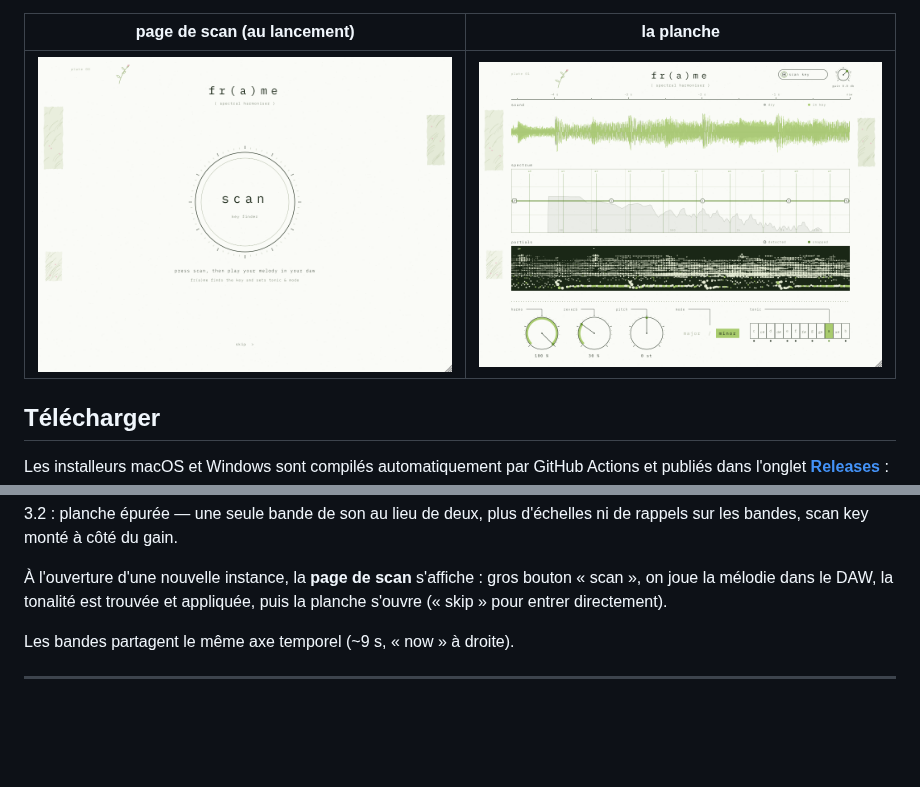
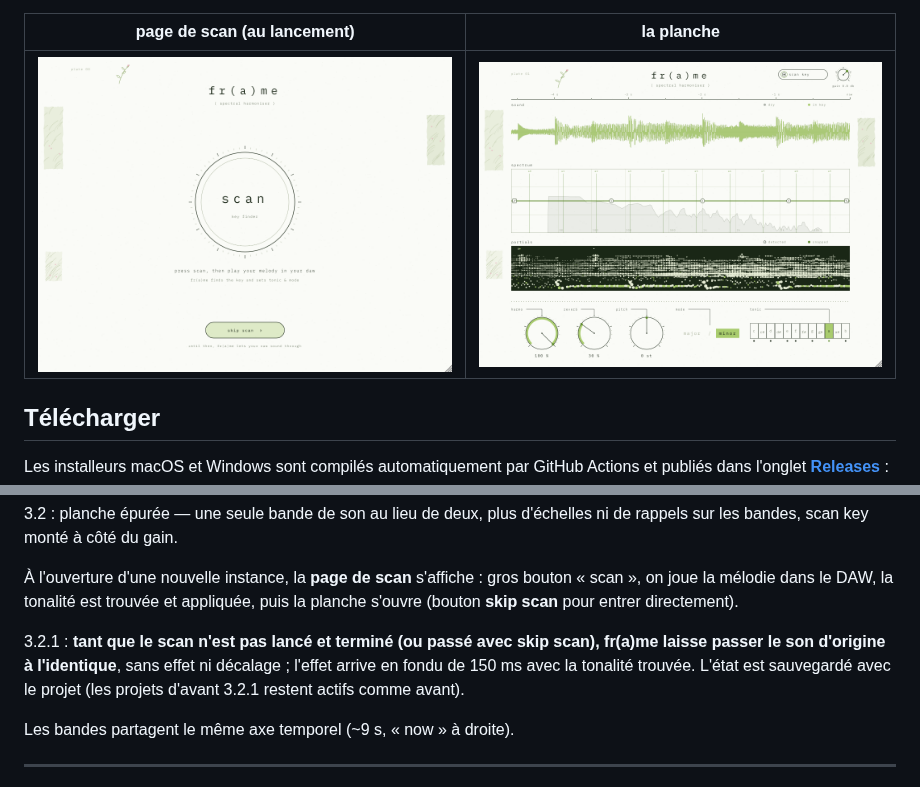
Before and after one commit to THEAUDITORIUM/fr-a-me, a Markdown page: README.md, 2 parts joined by grey strips. Rendered like a GitHub page; pictures changed too: docs/interface.png, docs/interface_scan.png; blank space fills up the shorter version.

```diff
--- a/README.md
+++ b/README.md
@@ -407,7 +407,12 @@ rappels sur les bandes, scan key monté à côté du gain.
 
 À l'ouverture d'une nouvelle instance, la **page de scan** s'affiche : gros bouton « scan »,
 on joue la mélodie dans le DAW, la tonalité est trouvée et appliquée, puis la planche
-s'ouvre (« skip » pour entrer directement).
+s'ouvre (bouton **skip scan** pour entrer directement).
+
+3.2.1 : **tant que le scan n'est pas lancé et terminé (ou passé avec skip scan), fr(a)me
+laisse passer le son d'origine à l'identique**, sans effet ni décalage ; l'effet arrive en
+fondu de 150 ms avec la tonalité trouvée. L'état est sauvegardé avec le projet (les projets
+d'avant 3.2.1 restent actifs comme avant).
 
 Les bandes partagent le même axe temporel (~9 s, « now » à droite).
 
```
Also changed, not shown: 5 other files.
